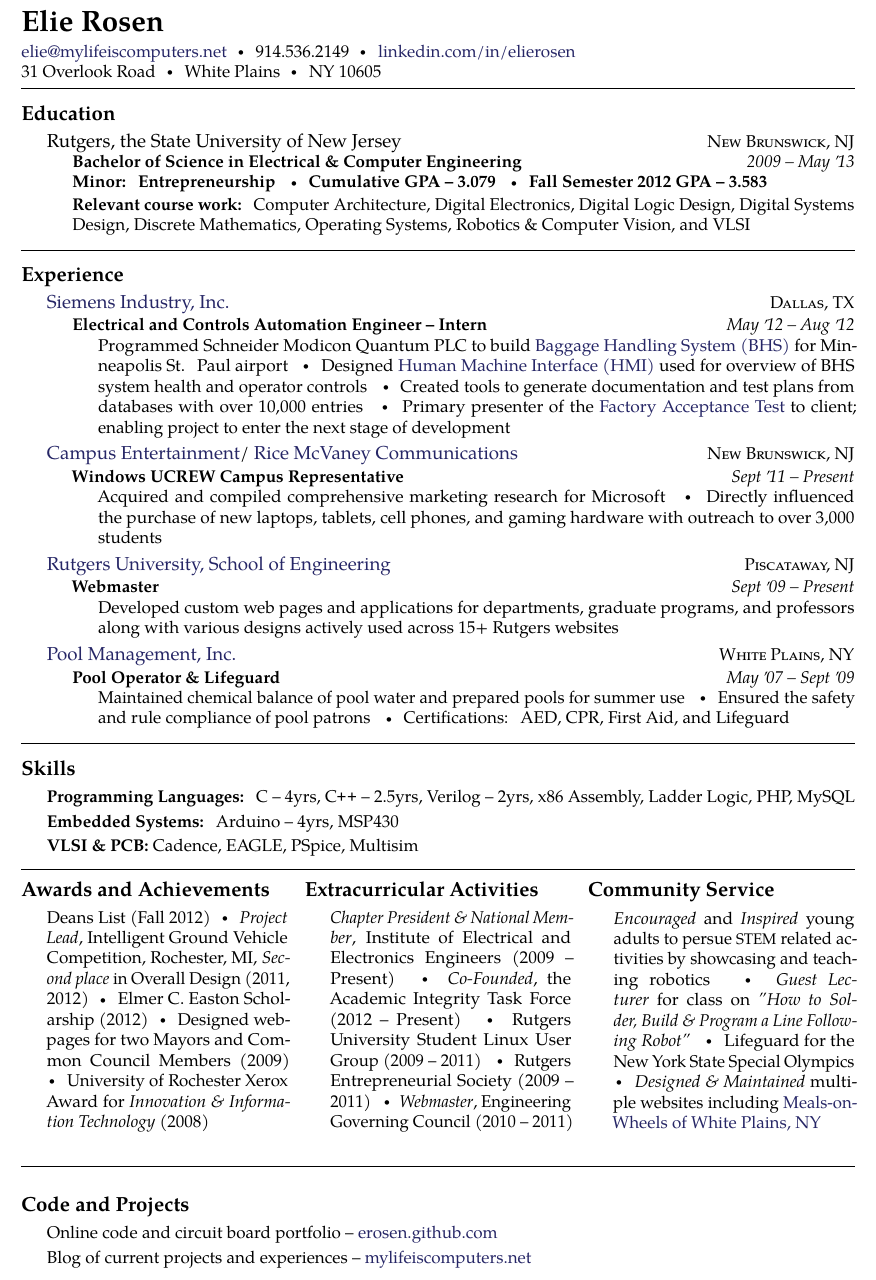
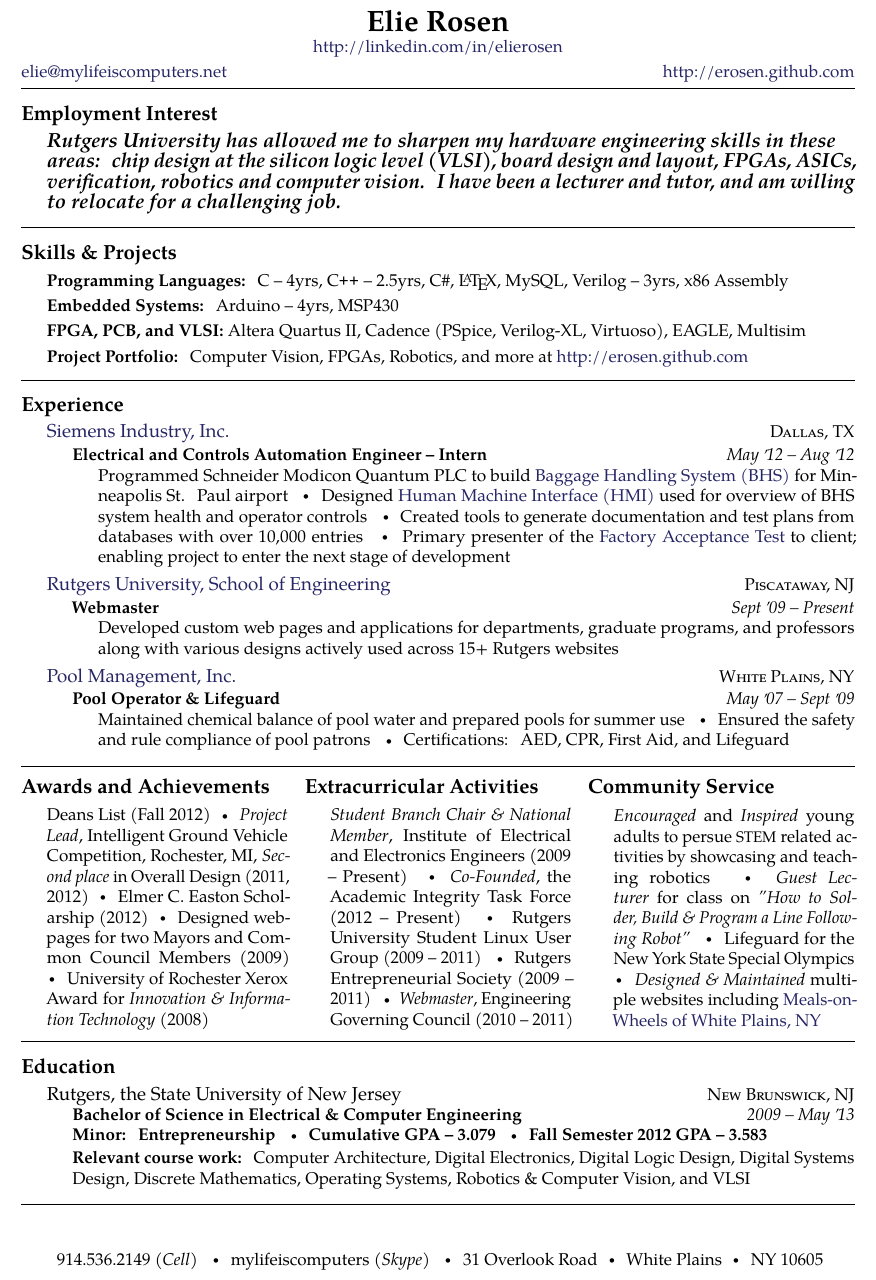
Before and after one commit to erosen/erosen.github.io, a LaTeX document (elie_rosen.tex, which reads resume-commands.tex): part of the page, cut so that both start at the same text. Compiled offline with pdfLaTeX.

Commit message:
new resume format, HR friendly name

```diff
--- a/elie_rosen.tex
+++ b/elie_rosen.tex
@@ -12,6 +13,7 @@
 \sloppy % this to relax whitespacing in favour of straight margins
 
 \maintitle{Elie Rosen}{} % title on top of the document
+\centerline{\noindent\href{http://www.linkedin.com/in/elierosen}{http://linkedin.com/in/elierosen}}
 
 \nobreakvspace{0.3em} % add some page break averse vertical spacing
 
@@ -20,28 +22,33 @@
 % \sbull is a spaced bullet
 % \href well..
 % \\ breaks the line into a new paragraph
-\noindent\href{mailto:elie@mylifeiscomputers.net}{elie\mbox{}@\mbox{}mylifeiscomputers.net}\sbull
-914.536.2149\sbull
-\href{http://www.linkedin.com/in/elierosen}{linkedin.com/in/elierosen} \\
-31 Overlook Road\sbull White Plains\sbull NY 10605
+\noindent\href{mailto:elie@mylifeiscomputers.net}{elie\mbox{}@\mbox{}mylifeiscomputers.net} \hfill \href{http://erosen.github.com}{http://erosen.github.com} \\
 
-\spacedhrule{0.6em}{-0.4em} % a horizontal line with some vertical spacing before and after
-\roottitle{Education}
+\spacedhrule{-0.6em}{-0.4em} % a horizontal line with some vertical spacing before and after
+\roottitle{Employment Interest}
 
 \headedsection
-{Rutgers, the State University of New Jersey}
-{\textsc{New Brunswick, NJ}} {%
-\headedsubsection
-	{Bachelor of Science in Electrical \& Computer Engineering}
-	{2009 -- May \apo13}
-	{\\ {\bf Minor: Entrepreneurship \sbull Cumulative GPA -- 3.079 \sbull Fall Semester 2012 GPA -- 3.583}}
+{\textbf{\emph{\large{Rutgers University has allowed me to sharpen my hardware engineering skills in these \\areas: chip design at the silicon logic level (VLSI), board design and layout, FPGAs, ASICs, verification, robotics and computer vision. I have been a lecturer and tutor, and am willing to relocate for a challenging job.} }}}
 
-	{\bodytext{{\bf Relevant course work:} Computer Architecture, Digital Electronics,
-		Digital Logic Design, Digital Systems Design, Discrete Mathematics, Operating Systems,
-		Robotics \& Computer Vision, and VLSI}}
-}
 
 \spacedhrule{0.6em}{-0.4em}
+
+\roottitle{Skills \&  Projects}
+
+
+		{\bodytext{{\bf Programming Languages:} C -- 4yrs, \CPP -- 2.5yrs, C\#, \LaTeX,
+							MySQL, Verilog -- 3yrs, x86 Assembly}}
+
+		{\bodytext{{\bf Embedded Systems:} Arduino -- 4yrs, MSP430}}
+
+		{\bodytext{{\bf FPGA, PCB, and VLSI:} Altera Quartus II, Cadence (PSpice, Verilog-XL, Virtuoso),
+							EAGLE, Multisim}}
+
+		{\bodytext{{\bf Project Portfolio:}  Computer Vision, FPGAs, Robotics, and more at \href{http://erosen.github.com}{http://erosen.github.com}}
+
+
+\spacedhrule{0.6em}{-0.4em}
+
 \roottitle{Experience}
 
 	\headedsection % sets the header for the section and includes any subsections
@@ -60,19 +67,6 @@
 			Primary presenter of the \href{http://en.wikipedia.org/wiki/Acceptance_testing}
 			{Factory Acceptance Test} to client; enabling project to enter the next
 			stage of development }}
-}
-
-	\headedsection
-		{\href{http://www.campusentertainment.net}{Campus Entertainment}/
-		\href{http://ricemcvaneycommunications.com}{Rice McVaney Communications}}
-		{\textsc{New Brunswick, NJ}} {%
-
-	\headedsubsection
-		{Windows UCREW Campus Representative}
-		{Sept \apo11 -- Present}
-		{\bodytext{Acquired and compiled comprehensive marketing research for Microsoft \sbull
-			Directly influenced the purchase of new laptops, tablets, cell phones, and
-			gaming hardware with outreach to over 3,000 students}}
 }
 
 	\headedsection
@@ -99,17 +93,7 @@
 }
 
 \spacedhrule{0.6em}{-0.4em}
-\roottitle{Skills}
 
-
-		{\bodytext{{\bf Programming Languages:} C -- 4yrs, \CPP -- 2.5yrs,
-			Verilog -- 2yrs, x86 Assembly, Ladder Logic, PHP, MySQL}}
-
-		{\bodytext{{\bf Embedded Systems:} Arduino -- 4yrs, MSP430}}
-
-		{\bodytext{{\bf VLSI \& PCB:} Cadence, EAGLE, PSpice, Multisim}}
-
-\spacedhrule{0.6em}{-0.4em}
 
 \begin{multicols}{3} % start multiple columns
 
@@ -122,7 +106,7 @@
 		University of Rochester Xerox Award for {\sl Innovation \& Information Technology} (2008)}}
 
 \roottitle{Extracurricular Activities}
-	{\bodytext{{\sl Chapter President \& National Member}, Institute of Electrical
+	{\bodytext{{\sl Student Branch Chair \& National Member}, Institute of Electrical
 		and Electronics Engineers (2009 -- Present) \sbull
 		{\sl Co-Founded}, the Academic Integrity Task Force (2012 -- Present) \sbull
 		Rutgers University Student Linux User Group (2009 -- 2011) \sbull
@@ -140,10 +124,26 @@
 
 \end{multicols}
 
-\spacedhrule{0.8em}{0.4em}
-\roottitle{Code and Projects}
-	{\bodytext{Online code and circuit board portfolio -- \href{http://erosen.github.com}{erosen.github.com}}
-	{\bodytext{Blog of current projects and experiences --
-		\href{http://www.mylifeiscomputers.net}{mylifeiscomputers.net}}
+\spacedhrule{-0.6em}{-0.4em} % a horizontal line with some vertical spacing before and after
+
+\roottitle{Education}
+
+\headedsection
+{Rutgers, the State University of New Jersey}
+{\textsc{New Brunswick, NJ}} {%
+\headedsubsection
+	{Bachelor of Science in Electrical \& Computer Engineering}
+	{2009 -- May \apo13}
+	{\\ {\bf Minor: Entrepreneurship \sbull Cumulative GPA -- 3.079 \sbull Fall Semester 2012 GPA -- 3.583}}
+
+	{\bodytext{{\bf Relevant course work:} Computer Architecture, Digital Electronics,
+		Digital Logic Design, Digital Systems Design, Discrete Mathematics, Operating Systems,
+		Robotics \& Computer Vision, and VLSI}}
+}
+
+
+\spacedhrule{0.6em}{1.4em} % a horizontal line with some vertical spacing before and after
+
+\vspace{5mm}\centerline { 914.536.2149 \emph{(Cell)}  \sbull mylifeiscomputers \emph{(Skype)}  \sbull 31 Overlook Road\sbull White Plains\sbull NY 10605}
 
 \end{document}
--- a/resume-commands.tex
+++ b/resume-commands.tex
@@ -81,7 +81,7 @@
 %%% CUSTOM COMMANDS
 
 % main title (name) with subtitle (date)
-\newcommand*\maintitle[2]{\noindent{\LARGE \textbf{#1}}\ \ \ \emph{#2}}
+\newcommand*\maintitle[2]{\centerline{\LARGE \textbf{#1}}}
 
 % title for the root sections (experience, education, etc) of the resume
 \newcommand*\roottitle[1]{\subsection*{#1}\vspace{-0.3em}\nopagebreak[4]}
```
Also changed, not shown: resume.md (+1 -1 lines), Rosen,Elie-Resume.pdf (added), elie_rosen.pdf (deleted), elie_rosen.tex (1 more changed lines).
